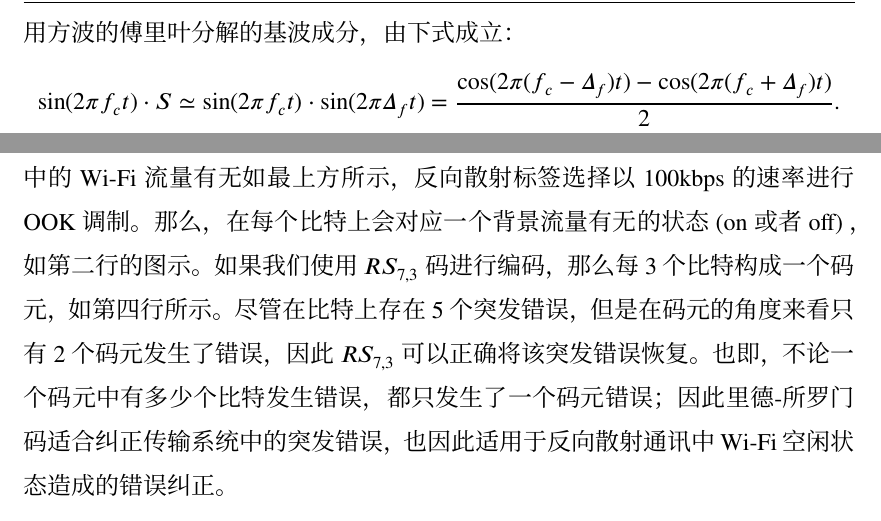
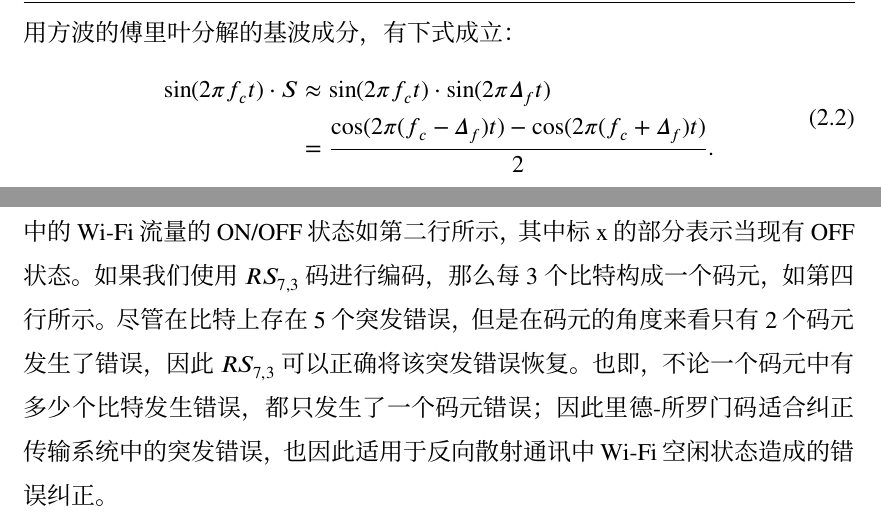
Before and after one commit to Voivio/thesis, a LaTeX thesis (main.tex, which reads chapters/background.tex): two parts of page 13 of 29, joined at a grey line, cut so that both start at the same text. Compiled offline with XeLaTeX; a missing font is replaced by an installed copy or a similar font.

Commit message:
Some change to figure and typos

```diff
--- a/chapters/background.tex
+++ b/chapters/background.tex
@@ -14,7 +14,10 @@
 \begin{equation}
 S_{out} = S_{in} \frac{Z_a - Z_c}{Z_a + Z_c},
 \end{equation}
-其中$Z_a$是天线阻抗，$Z_c$是与天线相连的电路阻抗。通过将天线短接与否可以控制反射信号的能量大小：短接时反射全部信号，不断接时吸收信号。这两种状态的变化可以用来传递比特1和0。这种调制方案在反向散射通讯中广泛使用，成为开关键控(On-off keying, OOK)。假设背景流量的信号工作在$f_c$频率上，OOK可以看作对使用一个频率为$\Delta f$的方波$S$与背景信号相乘。在近似的情况下，采用方波的傅里叶分解的基波成分，由下式成立：
+其中$Z_a$是天线阻抗，$Z_c$是与天线相连的电路阻抗。通过将天线短接与否可以控制反射信号的能量大小：短接时反射全部信号，不断接时吸收信号。这两种状态的变化可以用来传递比特1和0。这种调制方案在反向散射通讯中广泛使用，成为开关键控(On-off keying, OOK)。假设背景流量的信号工作在$f_c$频率上，OOK可以看作对使用一个频率为$\Delta f$的方波$S$与背景信号相乘。在近似的情况下，采用方波的傅里叶分解的基波成分，有下式成立：
 \begin{equation}
-	\sin(2\pi f_c t)\cdot S \simeq \sin(2\pi f_c t)\cdot \sin(2\pi \Delta_f t) =\frac{\cos (2\pi (f_c - \Delta_f)t) - \cos (2\pi (f_c + \Delta_f)t)}{2}.
+\begin{split}
+	\sin(2\pi f_c t)\cdot S &\approx \sin(2\pi f_c t)\cdot \sin(2\pi \Delta_f t)\\
+	& =\frac{\cos (2\pi (f_c - \Delta_f)t) - \cos (2\pi (f_c + \Delta_f)t)}{2}.
+\end{split}
 \end{equation}
@@ -30,9 +33,8 @@ S_{out} = S_{in} \frac{Z_a - Z_c}{Z_a + Z_c},
 里德-所罗门码是一种前向错误更正编码，被广泛地应用于CD、DVD 和蓝光光盘上以及广播系统中 DVB标准中。
 一个里德-所罗门码$RS_{n,k}$是一种定义在有限域$\symup{F}$上的长度为$n$，信息长度为$k$，最短汉明距离为$n-k+1$的线性分组码；在实际应用中，有限域$\symup{F}$通常指定为$\symup{GF}(2^m)$，在这种情况下，每个码元都包含有$m$比特的信息。
 
-$RS_{n,k}$码非常适合纠正传输系统中的突发错误。以图\ref{}为例，假设当前环境中的Wi-Fi流量有无如最上方所示，
-反向散射标签选择以100kbps的速率进行OOK调制。那么，在每个比特上会对应一个背景流量有无的状态(on或者off)
-，如第二行的图示。如果我们使用$RS_{7,3}$码进行编码，那么每3个比特构成一个码元，如第四行所示。尽管在比特上存在5个突发错误，但是在码元的角度来看只有2个码元发生了错误，因此$RS_{7,3}$可以正确将该突发错误恢复。
+$RS_{n,k}$码非常适合纠正传输系统中的突发错误。以图\ref{fig:rscode}为例，假设当前环境中的Wi-Fi流量的ON/OFF状态如第二行所示，其中标x的部分表示当现有OFF状态。
+如果我们使用$RS_{7,3}$码进行编码，那么每3个比特构成一个码元，如第四行所示。尽管在比特上存在5个突发错误，但是在码元的角度来看只有2个码元发生了错误，因此$RS_{7,3}$可以正确将该突发错误恢复。
 也即，不论一个码元中有多少个比特发生错误，都只发生了一个码元错误；因此里德-所罗门码适合纠正传输系统中的突发错误，也因此适用于反向散射通讯中Wi-Fi空闲状态造成的错误纠正。
 \section{低密度奇偶校验码}
 
```
Also changed, not shown: figures/eval_figure3_LDPC_128_500_mall-cropped.pdf, figures/eval_figure3_LDPC_256_200_mall-cropped.pdf, figures/eval_figure3_LDPC_256_500_mall-cropped.pdf, figures/model_figure1_home_OFF-cropped.pdf, figures/model_figure1_home_ON-cropped.pdf, figures/model_figure1_lab_OFF-cropped.pdf, figures/model_figure1_lab_ON-cropped.pdf, figures/model_figure1_mall_OFF-cropped.pdf, figures/model_figure1_mall_ON-cropped.pdf, chapters/background.tex (2 more changed lines), 5 other files.
